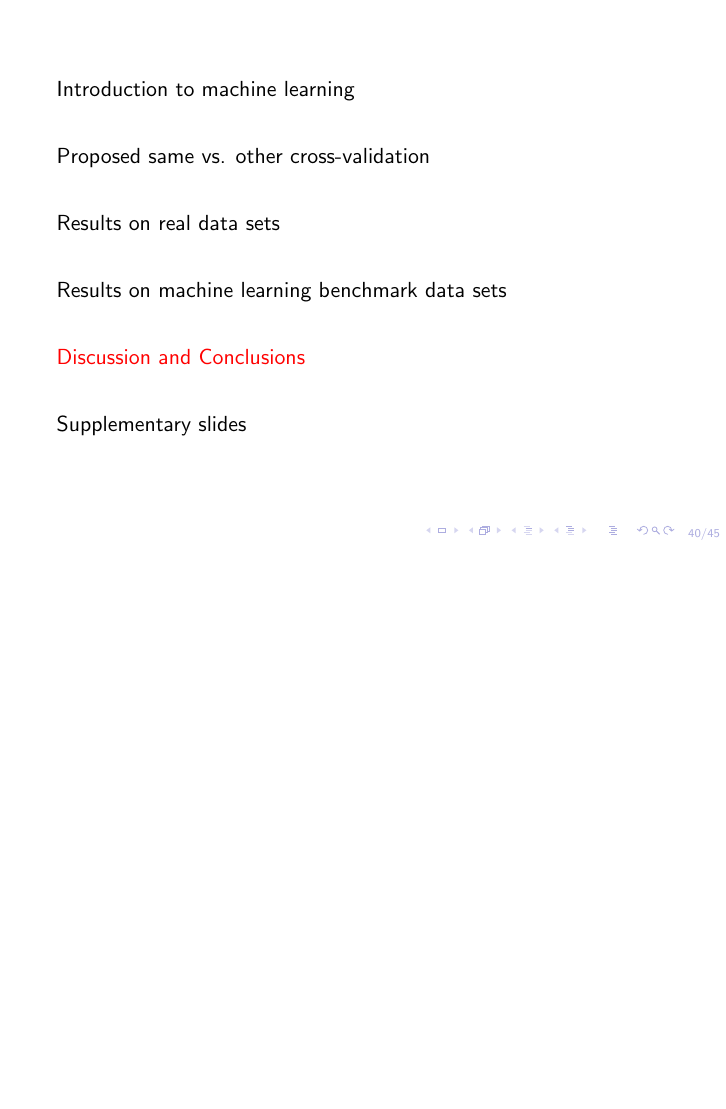
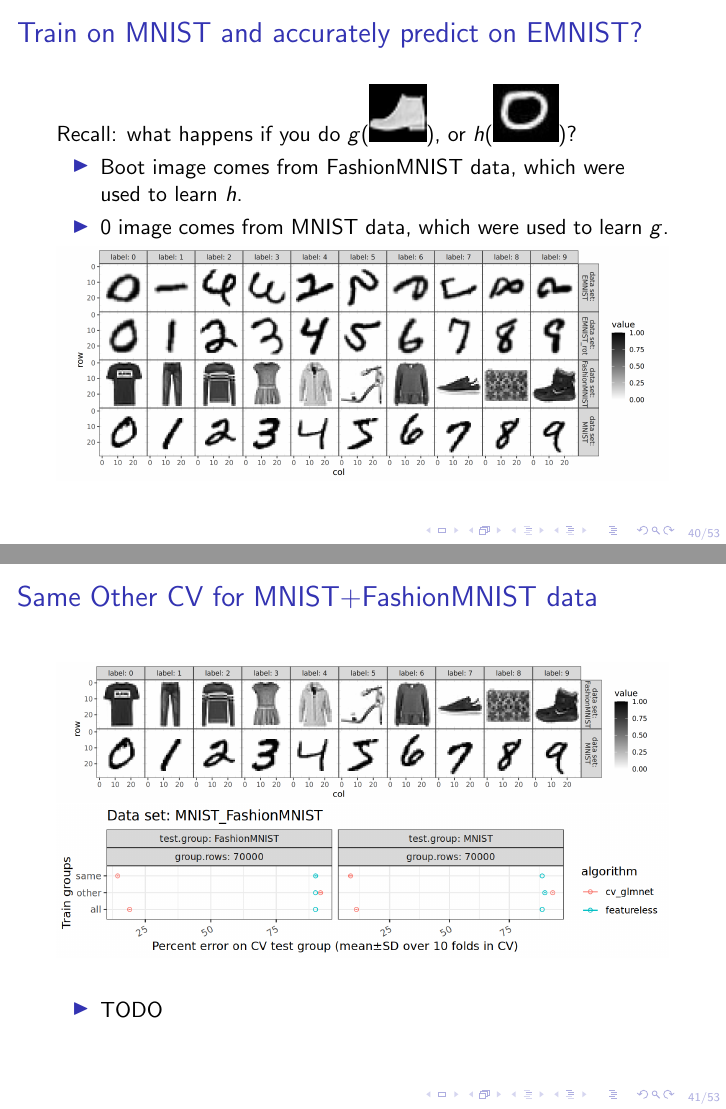
Before and after one commit to tdhock/cv-same-other-paper, LaTeX slides (slides/HOCKING-cv-same-other-slides.tex): page 40 of 45 before the commit and pages 40 and 41 of 53 after it, the two joined at a grey line, the shorter picture padded with empty space. Compiled offline with pdfLaTeX.

Commit message:
prelim MNIST other slides

```diff
--- a/slides/HOCKING-cv-same-other-slides.tex
+++ b/slides/HOCKING-cv-same-other-slides.tex
@@ -566,5 +566,4 @@ label      BOU    CHI    LEA    PRL
 \end{frame}
 
 \begin{frame}[fragile]
-  \frametitle{Same Other CV for STL10 data}
-  \includegraphics[width=\textwidth]{STL10_error_glmnet_featureless_mean_SD.png}
+  \frametitle{Same Other CV for vowel data}
@@ -574,3 +574,4 @@ label      BOU    CHI    LEA    PRL
 \end{frame}
 
 \begin{frame}
+  \frametitle{Same Other CV for vowel data}
@@ -582,3 +582,4 @@ label      BOU    CHI    LEA    PRL
 \end{frame}
 
 \begin{frame}[fragile]
+  \frametitle{Same Other CV for KMNIST data}
@@ -590,3 +590,4 @@ label      BOU    CHI    LEA    PRL
 \end{frame}
 
 \begin{frame}
+  \frametitle{Same Other CV for KMNIST data}
@@ -594,0 +600,28 @@ label      BOU    CHI    LEA    PRL
+\begin{frame}
+  \frametitle{Train on MNIST and accurately predict on EMNIST?}
+
+  Recall: what happens if you do
+  $g(\includegraphics[height=1cm]{fashion-mnist-boot})$, or
+  $h(\includegraphics[height=1cm]{mnist-0})$?
+
+  \begin{itemize}
+  \item Boot image comes from FashionMNIST data, which were used to learn $h$.
+  \item 0 image comes from MNIST data, which were used to learn $g$.
+  \end{itemize}
+
+  \includegraphics[width=\textwidth]{data_Classif_MNIST_other_1.png}
+\end{frame}
+
+\begin{frame}
+  \frametitle{Same Other CV for MNIST+FashionMNIST data}
+
+  \includegraphics[width=\textwidth]{data_Classif_MNIST_other_FashionMNIST.png}
+
+  \includegraphics[width=\textwidth]{MNIST_FashionMNIST_error_glmnet_featureless_mean_SD.png}
+  \begin{itemize}
+  \item TODO
+  \end{itemize}
+\end{frame}
+
+\begin{frame}
+  \frametitle{Same Other CV for MNIST+EMNIST data}
@@ -595,3 +638,8 @@ label      BOU    CHI    LEA    PRL
+  \frametitle{Same Other CV for MNIST+EMNIST\_rot data}
+
+  \includegraphics[width=\textwidth]{data_Classif_MNIST_other_EMNIST_rot.png}
+
+  %\includegraphics[width=\textwidth]{MNIST_EMNIST_rot_error_glmnet_featureless_mean_SD.png}
   \begin{itemize}
   \item TODO
   \end{itemize}
@@ -650,3 +698,5 @@ label      BOU    CHI    LEA    PRL
   \end{itemize}
 \end{frame}
 
+\begin{frame}[fragile]
+  \frametitle{Same Other CV for STL10 data}
@@ -652,0 +710 @@ label      BOU    CHI    LEA    PRL
+  \frametitle{Same Other CV for STL10 data}
@@ -652,0 +718 @@ label      BOU    CHI    LEA    PRL
+  \frametitle{Same Other CV for CIFAR10 data}
@@ -652,0 +726 @@ label      BOU    CHI    LEA    PRL
+  \frametitle{Same Other CV for CIFAR10 data}
```
Also changed, not shown: slides/HOCKING-cv-same-other-slides.pdf, slides/KMNIST_error_glmnet_featureless_mean_SD.png (added), slides/KMNIST_error_glmnet_sizes_mean_SD_pvalue.png (added), slides/data_Classif_MNIST_other_1.png (added), slides/data_Classif_MNIST_other_2.png (added), slides/data_Classif_MNIST_other_EMNIST.png (added), slides/data_Classif_MNIST_other_EMNIST_rot.png (added), slides/data_Classif_MNIST_other_FashionMNIST.png (added), slides/vowel_error_glmnet_featureless_mean_SD.png (added), slides/vowel_error_glmnet_sizes_mean_SD_pvalue.png (added), slides/HOCKING-cv-same-other-slides.tex (52 more changed lines).
